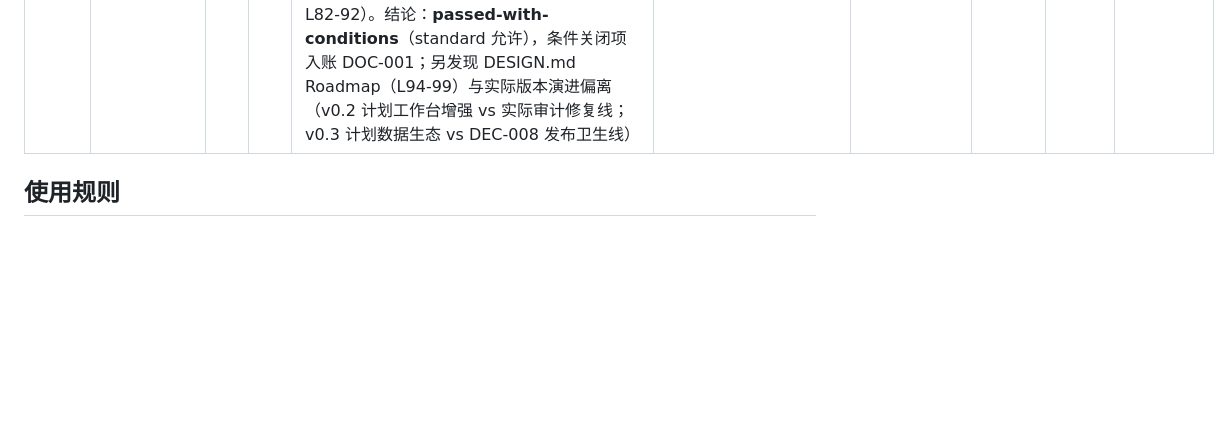
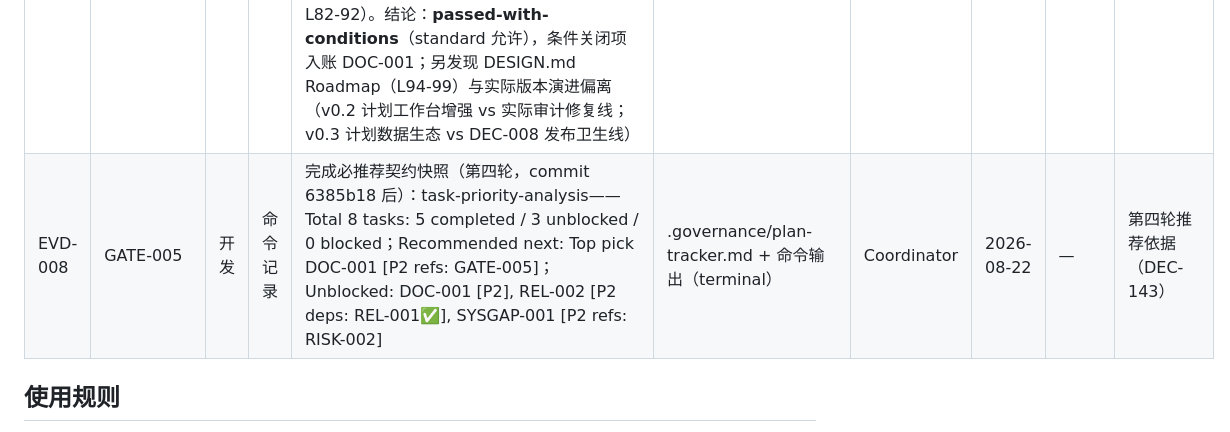
Before and after one commit to peterwangze/dsh-novel-writing, a Markdown page: .governance/evidence-log.md, the part around the change. Drawn GitHub-style; blank space fills up the shorter version.

Commit message:
GATE-005: EVD-008 第四轮优先级分析快照入证（Top pick DOC-001）

```diff
--- a/.governance/evidence-log.md
+++ b/.governance/evidence-log.md
@@ -11,6 +11,7 @@
 | EVD-005 | QUAL-001 | 开发 | CI 记录 | CI 观察收尾：GitHub Actions runs（api.github.com/repos/peterwangze/dsh-novel-writing/actions/runs，匿名只读）——run#1 e89dc90 failure（首跑失败，RISK-001 起因）；run#2 fdf4edd success（修复生效）→ run#7 8c0cb30 连续 6 次 success（含本会话 4 个治理 commit d56f428/c427535/745836d/8c0cb30 全绿）；触发条件「最近 3 次非文档性失败」未出现 → RISK-001 关闭 | GitHub Actions run #1~#7 记录 + .governance/risk-log.md | Coordinator | 2026-08-22 | — | 事实依据：runs API 输出可复核；目标对齐：QUAL-001 验收标准（核验+结论+风险更新）全满足；用户影响：CI 回归信号可信度恢复 |
 | EVD-006 | QUAL-001 | 开发 | 命令记录 | 完成必推荐契约快照（第三轮，commit 518e404 后）：task-priority-analysis——Total 7 tasks: 4 completed / 3 unblocked / 0 blocked；Recommended next: Top pick GATE-005 [P2]；Unblocked: GATE-005 [P2], REL-002 [P2 deps: REL-001✅], SYSGAP-001 [P2 refs: RISK-002] | .governance/plan-tracker.md + 命令输出（terminal） | Coordinator | 2026-08-22 | — | 第三轮推荐依据（DEC-143） |
 | EVD-007 | GATE-005 | 开发 | 文档审查 | G5 六项自评（对照 stage-gates.md G5 + docs/DESIGN.md 事实）：①非功能需求对应表——⚠️部分（DESIGN 六节覆盖兼容/降级/boot 安全/验证管线，无表格化）；②模块划分职责单一——✅（DESIGN 二节架构图 L20-48 + 平面划分依据 L48；peer-only 依赖 + CI 静态守卫断言防循环依赖 L84）；③关键接口定义——⚠️部分（数据模型节定义状态/事件/文件结构且兼容源 schema L50-55；HTTP API 隔离 boot 验证 L91；字段级契约散落）；④技术评审结论——✅（v0.2.0 双代理审计：8 宿主 P0+3 客户端 P0+17 P1 全量处置，CHANGELOG/commit 272d1e0）；⑤Bar Raiser——✅（双代理审计=两个独立 AI 代理，非项目组无进度压力）；⑥详设覆盖核心模块——✅（服务六职能 L26-31+门禁机制表 L61-69+发布数据通道 L73-78+兼容策略 L82-92）。结论：**passed-with-conditions**（standard 允许），条件关闭项入账 DOC-001；另发现 DESIGN.md Roadmap（L94-99）与实际版本演进偏离（v0.2 计划工作台增强 vs 实际审计修复线；v0.3 计划数据生态 vs DEC-008 发布卫生线） | docs/DESIGN.md, docs/stage-gates 比对, .governance/plan-tracker.md Gate 表 | Coordinator | 2026-08-22 | G5 | 六项逐条有文件行号级事实依据；条件项已转任务 DOC-001 跟踪 |
+| EVD-008 | GATE-005 | 开发 | 命令记录 | 完成必推荐契约快照（第四轮，commit 6385b18 后）：task-priority-analysis——Total 8 tasks: 5 completed / 3 unblocked / 0 blocked；Recommended next: Top pick DOC-001 [P2 refs: GATE-005]；Unblocked: DOC-001 [P2], REL-002 [P2 deps: REL-001✅], SYSGAP-001 [P2 refs: RISK-002] | .governance/plan-tracker.md + 命令输出（terminal） | Coordinator | 2026-08-22 | — | 第四轮推荐依据（DEC-143） |
 
 ## 使用规则
 
```
